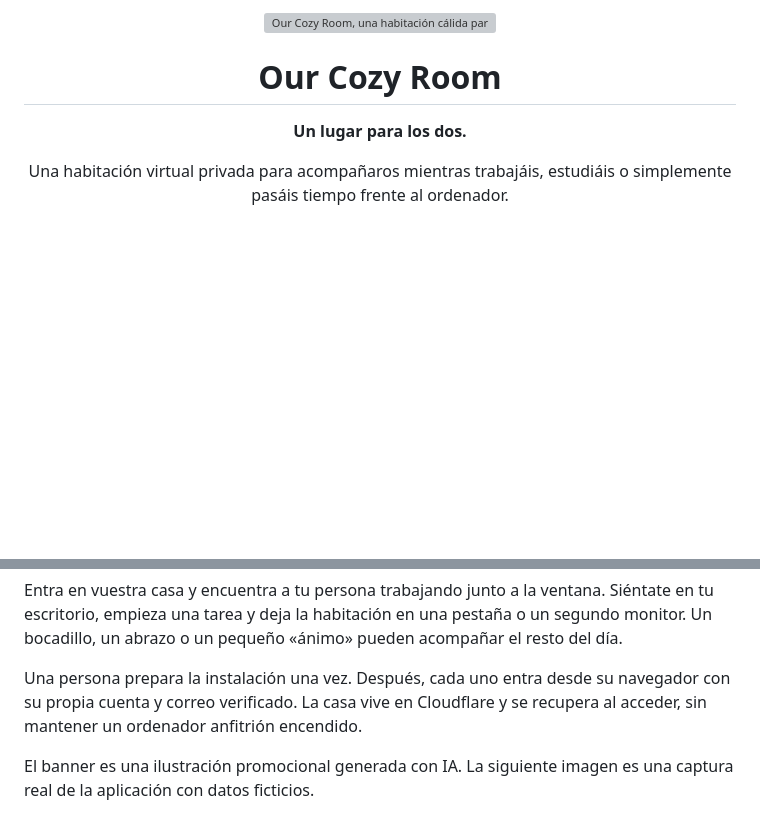
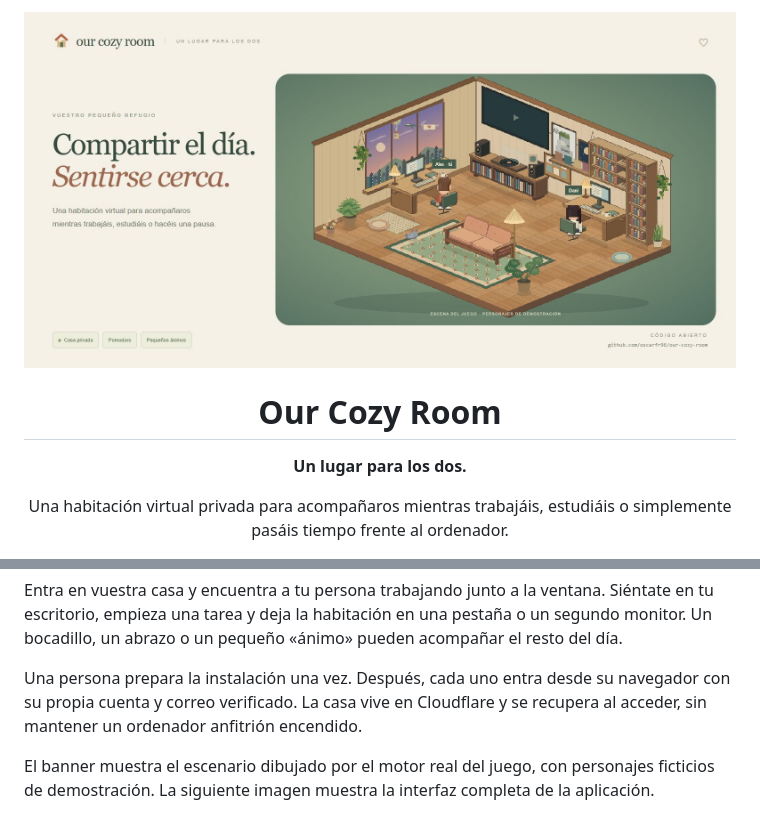
Before and after one commit to oscarfr96/our-cozy-room, a Markdown page: README.md, 2 parts joined by grey strips. Drawn GitHub-style; pictures changed too: docs/media/github-banner-real.png (added); blank space fills up the shorter version; grey boxes are pictures that could not be loaded.

```diff
--- a/README.md
+++ b/README.md
@@ -1,6 +1,6 @@
 <div align="center">
 
-![Our Cozy Room, una habitación cálida para compartir el día](docs/media/github-banner.png)
+![Our Cozy Room, una habitación cálida para compartir el día](docs/media/github-banner-real.png)
 
 # Our Cozy Room
 
@@ -27,7 +27,7 @@ Entra en vuestra casa y encuentra a tu persona trabajando junto a la ventana. Si
 
 Una persona prepara la instalación una vez. Después, cada uno entra desde su navegador con su propia cuenta y correo verificado. La casa vive en Cloudflare y se recupera al acceder, sin mantener un ordenador anfitrión encendido.
 
-El banner es una ilustración promocional generada con IA. La siguiente imagen es una captura real de la aplicación con datos ficticios.
+El banner muestra el escenario dibujado por el motor real del juego, con personajes ficticios de demostración. La siguiente imagen muestra la interfaz completa de la aplicación.
 
 ![Captura real de la habitación, el foco y los controles en la demo](docs/media/room-overview.png)
 
```
Also changed, not shown: docs/ASSETS.md (+3 -3 lines), 1 other file.
